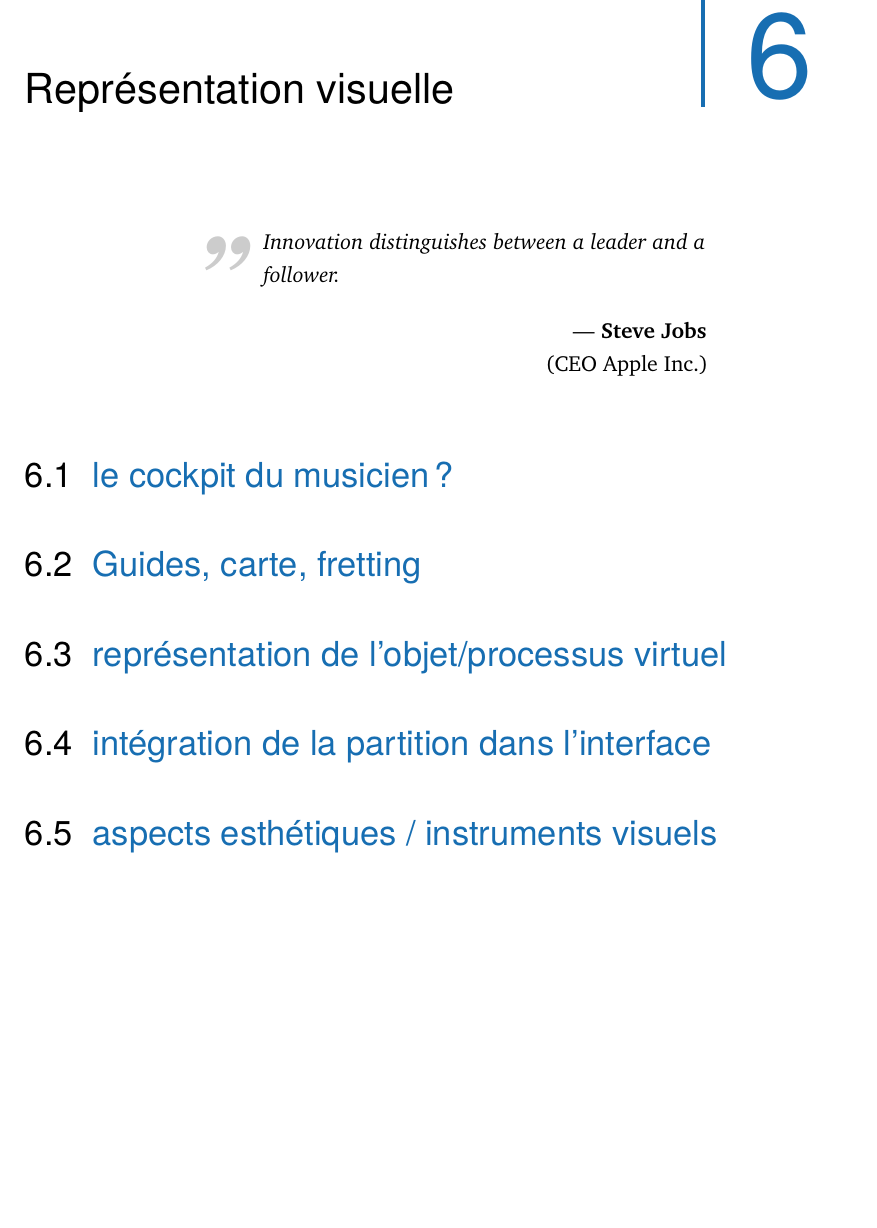
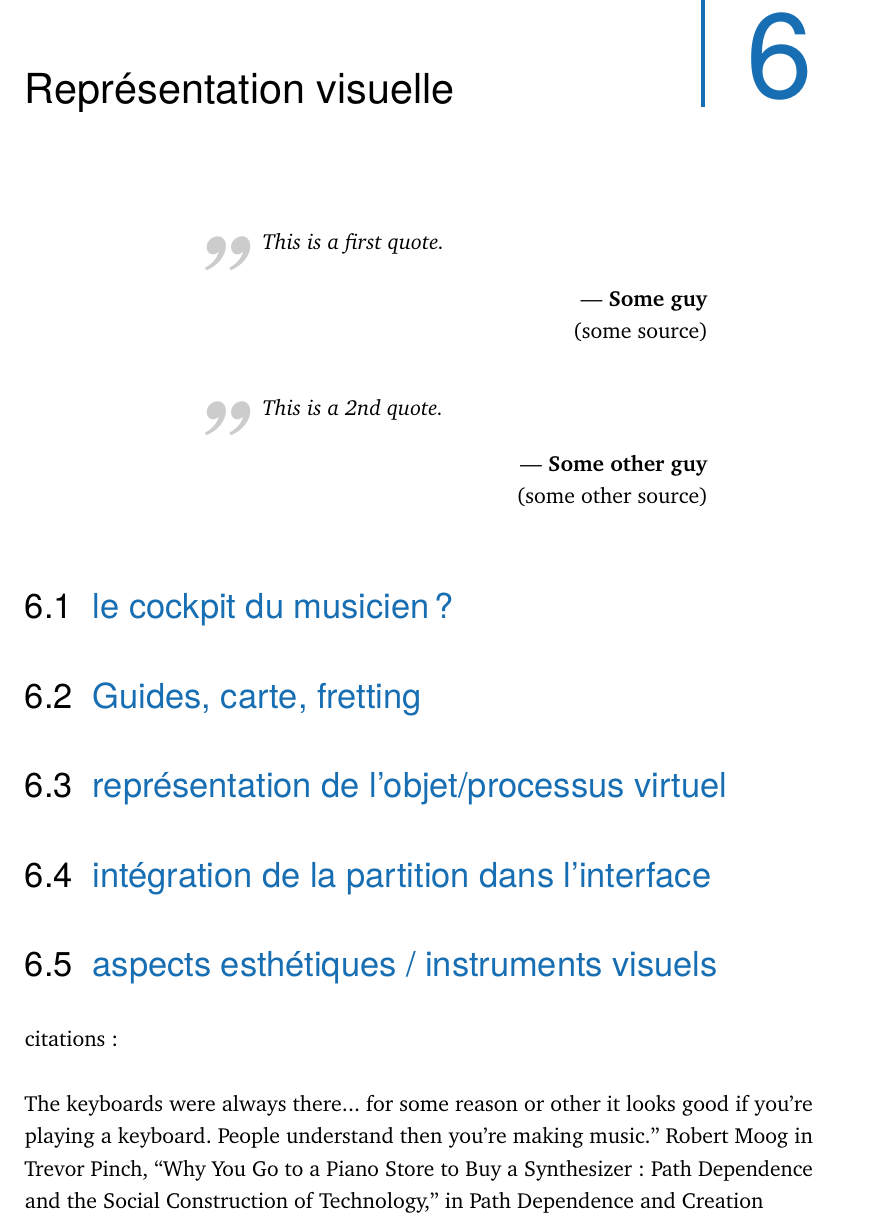
Before and after one commit to vincentgoudard/ReCoDIN, a LaTeX thesis (main.tex, which reads content/06.visual_representation.tex): part of page 40 of 55, cut so that both start at the same text, the shorter picture padded with empty space. Compiled offline with pdfLaTeX.

Commit message:
added quote

```diff
--- a/content/06.visual_representation.tex
+++ b/content/06.visual_representation.tex
@@ -3,7 +3,9 @@
 \chapter{Représentation visuelle}
 \label{ch:visual_representation}
 
-\cleanchapterquote{Innovation distinguishes between a leader and a follower.}{Steve Jobs}{(CEO Apple Inc.)}
+\cleanchapterquote{This is a first quote.}{Some guy}{(some source)}
+
+\cleanchapterquote{This is a 2nd quote.}{Some other guy}{(some other source)}
 
 \section{le cockpit du musicien?}
 \label{sec:visual_representation:sec1}
@@ -15,3 +17,8 @@
 \section{intégration de la partition dans l'interface}
 
 \section{aspects esthétiques / instruments visuels}
+
+
+citations :
+
+The  keyboards  were  always  there...  for  some  reason  or  other  it  looks  good  if  you’re playing a keyboard. People understand then you’re making music.” Robert Moog in Trevor Pinch, “Why You Go to a Piano Store to Buy a Synthesizer: Path Dependence and the Social Construction of Technology,” in Path Dependence and Creation
```
